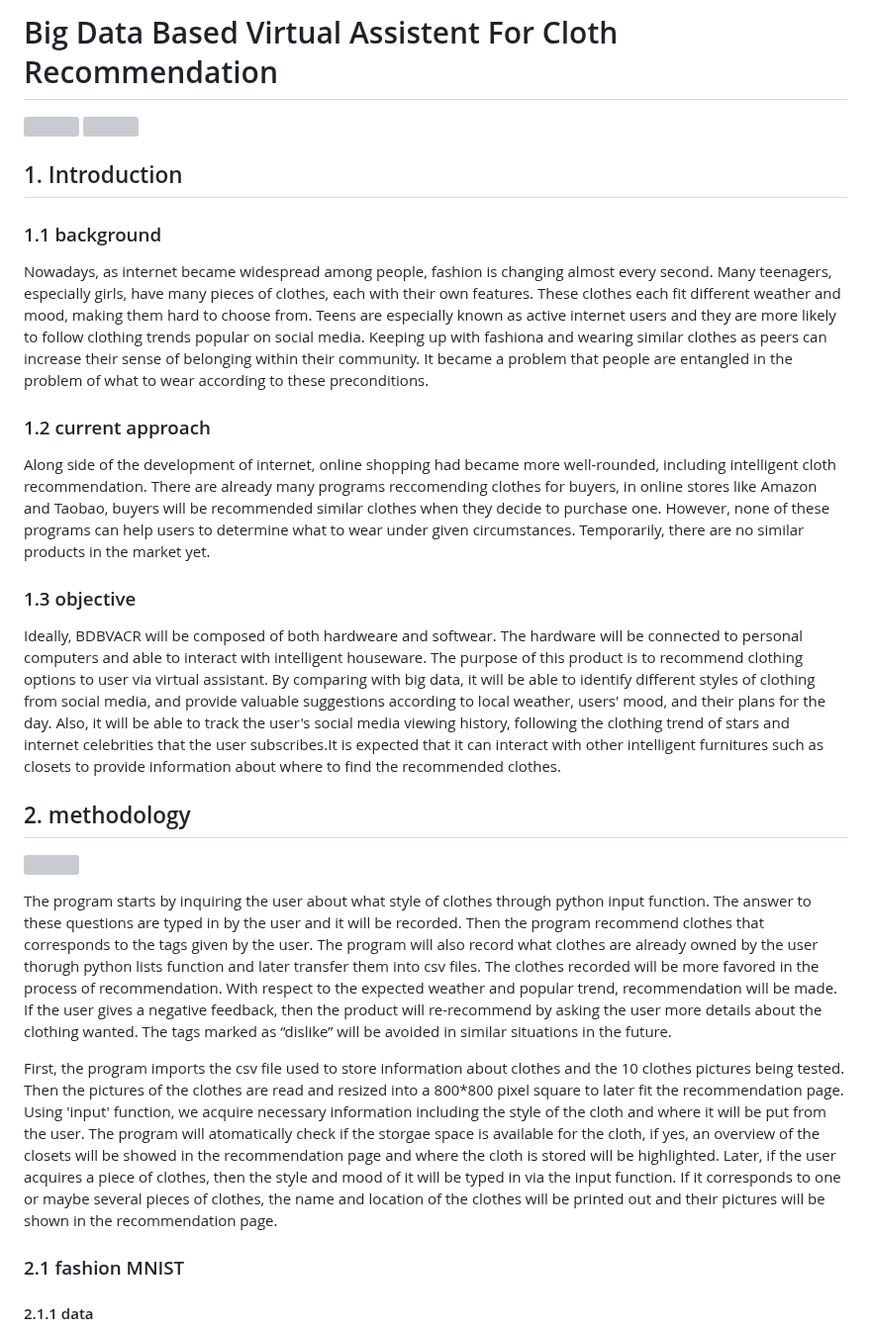
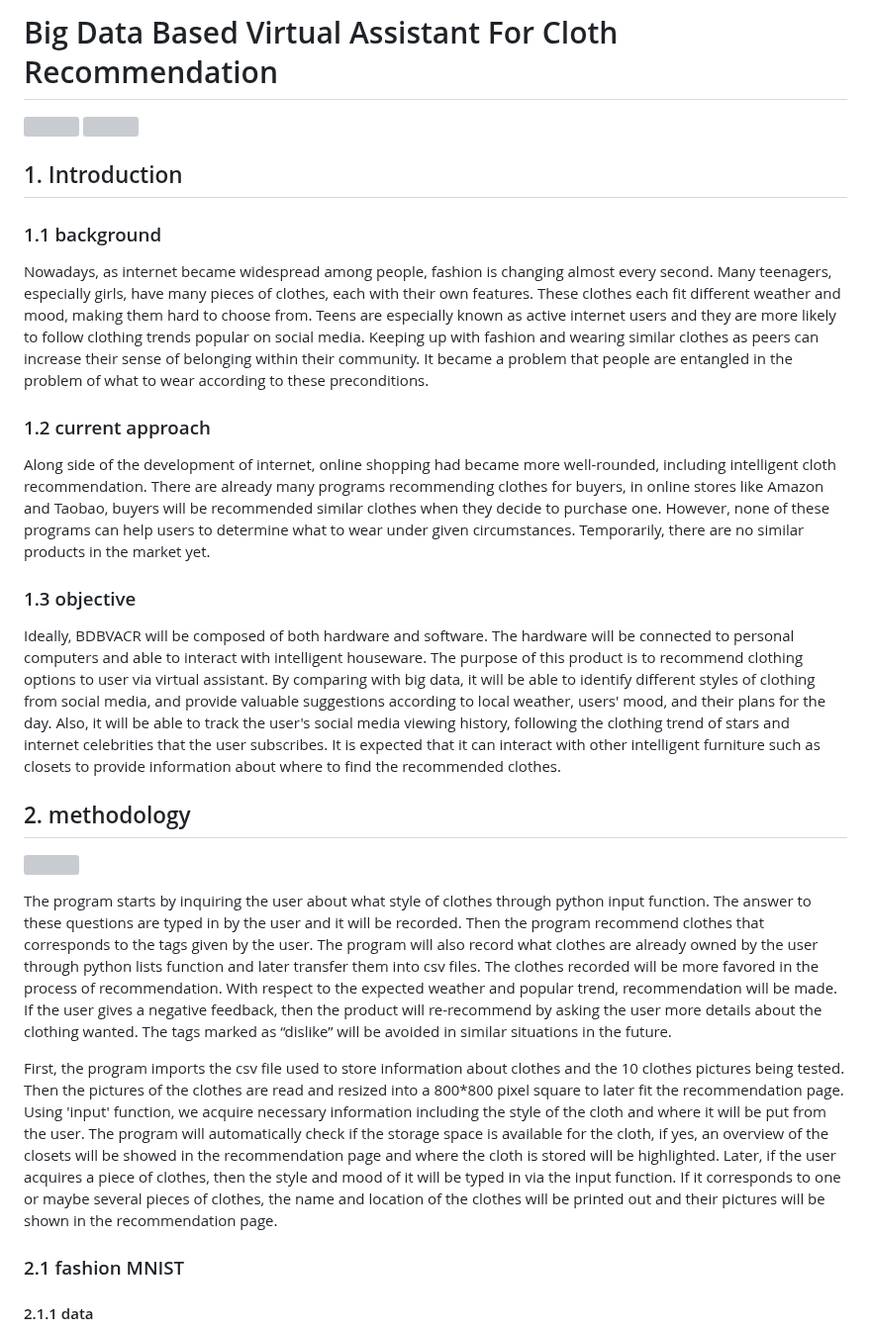
Before and after one commit to JiankunN2/JiankunN2.github.io, a Markdown page: readme.md, the part around one of its changes. Shown at 99% size. GitHub-like rendering; grey boxes are pictures that could not be loaded.

```diff
--- a/readme.md
+++ b/readme.md
@@ -1,4 +1,4 @@
-<h1>Big Data Based Virtual Assistent For Cloth Recommendation</h1>
+<h1>Big Data Based Virtual Assistant For Cloth Recommendation</h1>
 
 ![](https://raw.githubusercontent.com/Justin-ljk/Justin-ljk.github.io/main/1st%20picture.png)
 ![](https://raw.githubusercontent.com/Justin-ljk/Justin-ljk.github.io/main/open%20picture.png)
@@ -6,18 +6,18 @@
 <h2>1. Introduction</h2>
 <h3>1.1 background</h3>
 <p>Nowadays, as internet became widespread among people, fashion is changing almost every second.
-Many teenagers, especially girls, have many pieces of clothes, each with their own features.  These clothes each fit different weather and mood, making them hard to choose from. Teens are especially known as active internet users and they are more likely to follow clothing trends popular on social media. Keeping up with fashiona and wearing similar clothes as peers can increase their sense of belonging within their community. It became a problem that people are entangled in the problem of what to wear according to these preconditions.</p>
+Many teenagers, especially girls, have many pieces of clothes, each with their own features.  These clothes each fit different weather and mood, making them hard to choose from. Teens are especially known as active internet users and they are more likely to follow clothing trends popular on social media. Keeping up with fashion and wearing similar clothes as peers can increase their sense of belonging within their community. It became a problem that people are entangled in the problem of what to wear according to these preconditions.</p>
 <h3>1.2 current approach</h3>
-<p>Along side of the development of internet, online shopping had became more well-rounded, including intelligent cloth recommendation. There are already many programs reccomending clothes for buyers, in online stores like Amazon and Taobao, buyers will be recommended similar clothes when they decide to purchase one. However, none of these programs can help users to determine what to wear under given circumstances. Temporarily, there are no similar products in the market yet.</p>
+<p>Along side of the development of internet, online shopping had became more well-rounded, including intelligent cloth recommendation. There are already many programs recommending clothes for buyers, in online stores like Amazon and Taobao, buyers will be recommended similar clothes when they decide to purchase one. However, none of these programs can help users to determine what to wear under given circumstances. Temporarily, there are no similar products in the market yet.</p>
 <h3>1.3 objective </h3>
-<p> Ideally, BDBVACR will be composed of both hardweare and softwear. The hardware will be connected to personal computers and able to interact with intelligent houseware. The purpose of this product is to recommend clothing options to user via virtual assistant. By comparing with big data, it will be able to identify different styles of clothing from social media, and provide valuable suggestions according to local weather, users' mood, and their plans for the day. Also, it will be able to track the user's social media viewing history, following the clothing trend of stars and internet celebrities that the user subscribes.It is expected that it can interact with other intelligent furnitures such as closets to provide information about where to find the recommended clothes. </p>
+<p> Ideally, BDBVACR will be composed of both hardware and software. The hardware will be connected to personal computers and able to interact with intelligent houseware. The purpose of this product is to recommend clothing options to user via virtual assistant. By comparing with big data, it will be able to identify different styles of clothing from social media, and provide valuable suggestions according to local weather, users' mood, and their plans for the day. Also, it will be able to track the user's social media viewing history, following the clothing trend of stars and internet celebrities that the user subscribes. It is expected that it can interact with other intelligent furniture such as closets to provide information about where to find the recommended clothes. </p>
 <h2>2. methodology</h2>
 
 ![](https://raw.githubusercontent.com/Justin-ljk/Justin-ljk.github.io/main/methodology.png)
 
-<p>The program starts by inquiring the user about what style of clothes through python input function. The answer to these questions are typed in by the user and it will be recorded. Then the program recommend clothes that corresponds to the tags given by the user. The program will also record what clothes are already owned by the user thorugh python lists function and later transfer them into csv files. The clothes recorded will be more favored in the process of recommendation. With respect to the expected weather and popular trend, recommendation will be made. If the user gives a negative feedback, then the product will re-recommend by asking the user more details about the clothing wanted. The tags marked as “dislike” will be avoided in similar situations in the future.<p>
+<p>The program starts by inquiring the user about what style of clothes through python input function. The answer to these questions are typed in by the user and it will be recorded. Then the program recommend clothes that corresponds to the tags given by the user. The program will also record what clothes are already owned by the user through python lists function and later transfer them into csv files. The clothes recorded will be more favored in the process of recommendation. With respect to the expected weather and popular trend, recommendation will be made. If the user gives a negative feedback, then the product will re-recommend by asking the user more details about the clothing wanted. The tags marked as “dislike” will be avoided in similar situations in the future.<p>
 
-<p>First, the program imports the csv file used to store information about clothes and the 10 clothes pictures being tested. Then the pictures of the clothes are read and resized into a 800*800 pixel square to later fit the recommendation page. Using 'input' function, we acquire necessary information including the style of the cloth and where it will be put from the user. The program will atomatically check if the storgae space is available for the cloth, if yes, an overview of the closets will be showed in the recommendation page and where the cloth is stored will be highlighted. Later, if the user acquires a piece of clothes, then the style and mood of it will be typed in via the input function. If it corresponds to one or maybe several pieces of clothes, the name and location of the clothes will be printed out and their pictures will be shown in the recommendation page.</p>
+<p>First, the program imports the csv file used to store information about clothes and the 10 clothes pictures being tested. Then the pictures of the clothes are read and resized into a 800*800 pixel square to later fit the recommendation page. Using 'input' function, we acquire necessary information including the style of the cloth and where it will be put from the user. The program will automatically check if the storage space is available for the cloth, if yes, an overview of the closets will be showed in the recommendation page and where the cloth is stored will be highlighted. Later, if the user acquires a piece of clothes, then the style and mood of it will be typed in via the input function. If it corresponds to one or maybe several pieces of clothes, the name and location of the clothes will be printed out and their pictures will be shown in the recommendation page.</p>
 
 <h3>2.1 fashion MNIST</h3>
 <h4>2.1.1 data</h4>
```
Also changed, not shown: other parts of readme.md (+7 -7 lines).
